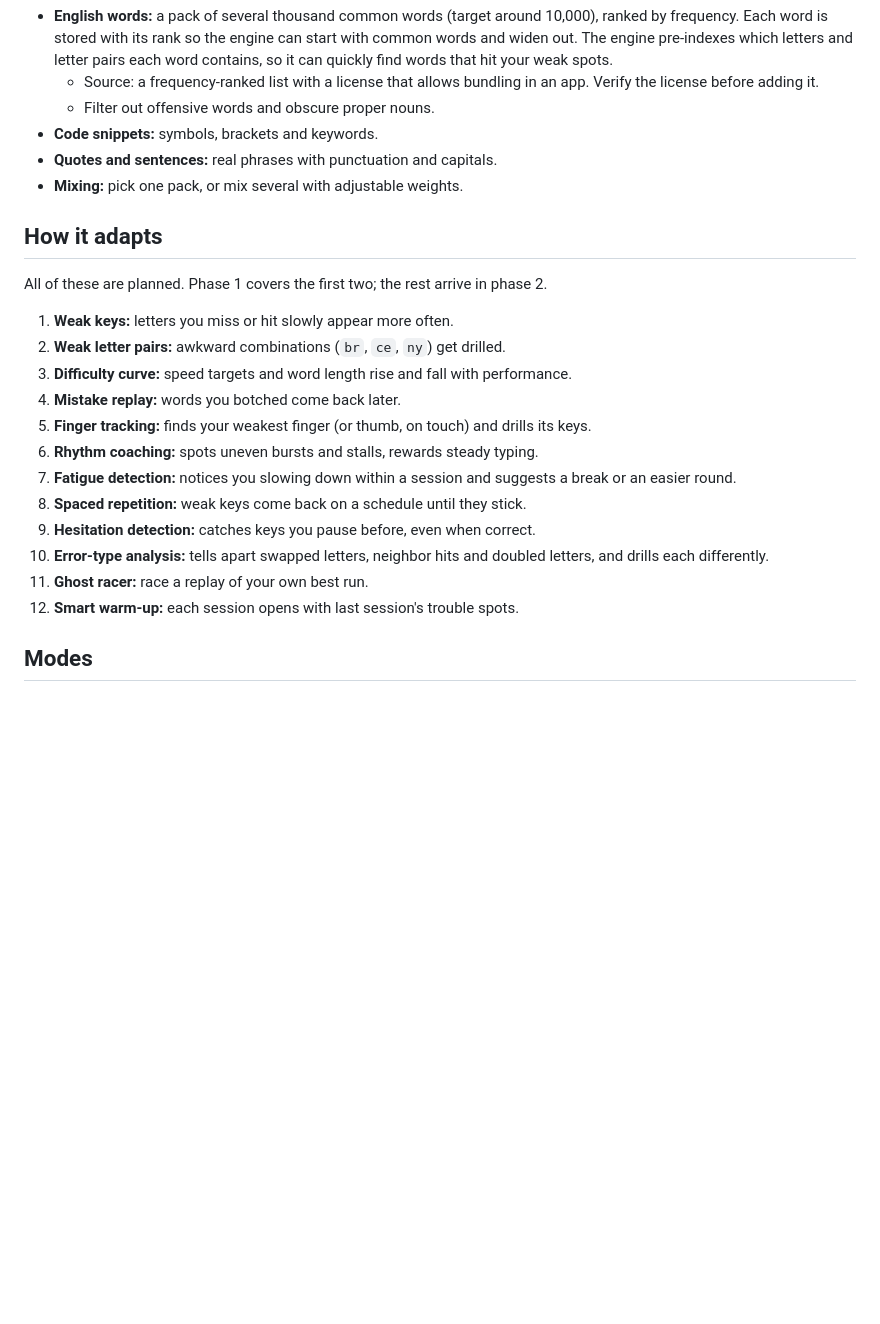
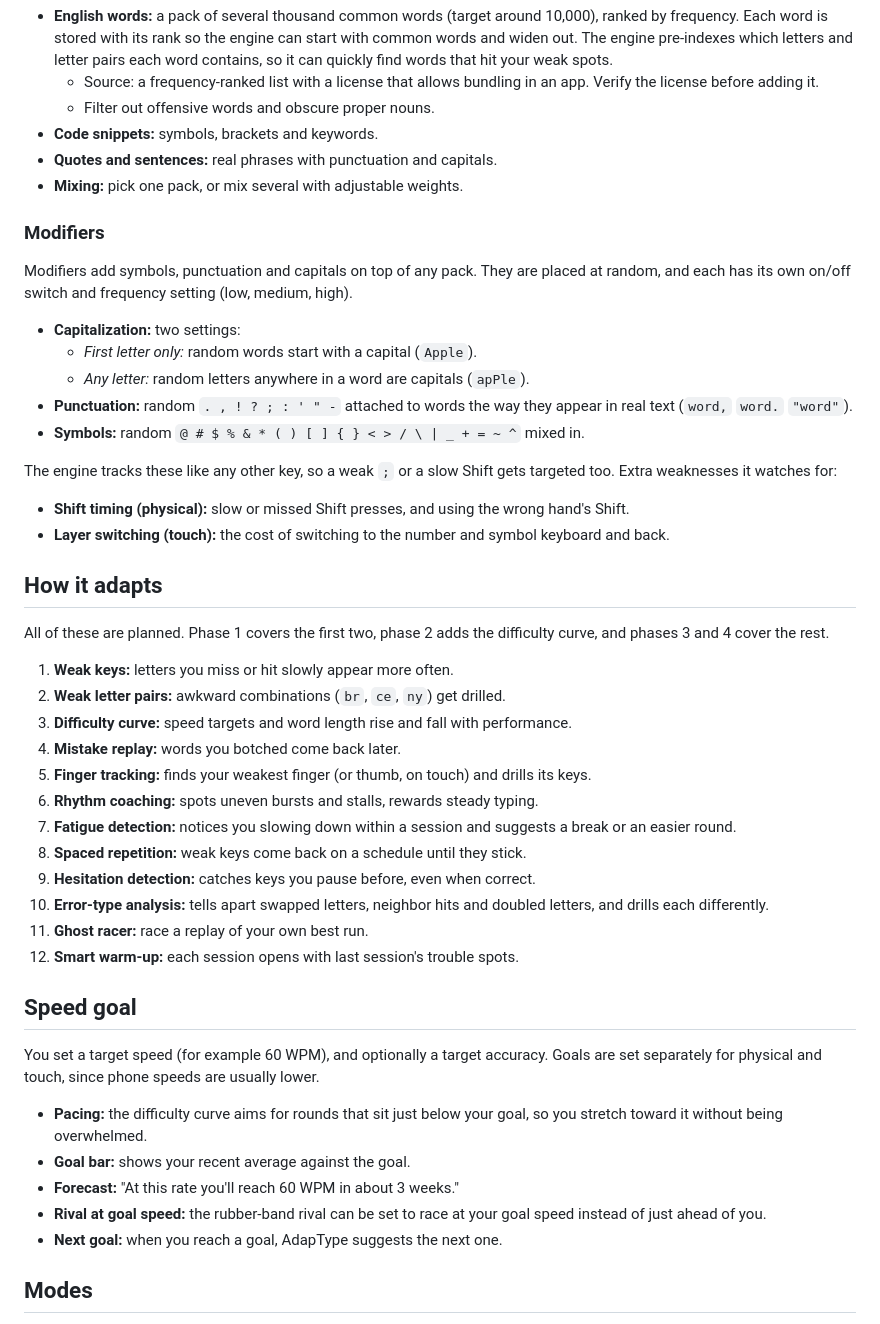
Before and after one commit to AsherMosseri/AdapType, a Markdown page: PLAN.md, the part around one of its changes. GitHub-like rendering; blank space fills up the shorter version.

```diff
--- a/PLAN.md
+++ b/PLAN.md
@@ -74,10 +74,31 @@ What changes per profile:
 - **Quotes and sentences:** real phrases with punctuation and capitals.
 - **Mixing:** pick one pack, or mix several with adjustable weights.
 
+### Modifiers
+
+Modifiers add symbols, punctuation and capitals on top of any pack. They are
+placed at random, and each has its own on/off switch and frequency setting
+(low, medium, high).
+
+- **Capitalization:** two settings:
+  - *First letter only:* random words start with a capital (`Apple`).
+  - *Any letter:* random letters anywhere in a word are capitals (`apPle`).
+- **Punctuation:** random `. , ! ? ; : ' " -` attached to words the way they
+  appear in real text (`word,` `word.` `"word"`).
+- **Symbols:** random `@ # $ % & * ( ) [ ] { } < > / \ | _ + = ~ ^` mixed in.
+
+The engine tracks these like any other key, so a weak `;` or a slow Shift gets
+targeted too. Extra weaknesses it watches for:
+
+- **Shift timing (physical):** slow or missed Shift presses, and using the
+  wrong hand's Shift.
+- **Layer switching (touch):** the cost of switching to the number and symbol
+  keyboard and back.
+
 ## How it adapts
 
-All of these are planned. Phase 1 covers the first two; the rest arrive in
-phase 2.
+All of these are planned. Phase 1 covers the first two, phase 2 adds the
+difficulty curve, and phases 3 and 4 cover the rest.
 
 1. **Weak keys:** letters you miss or hit slowly appear more often.
 2. **Weak letter pairs:** awkward combinations (`br`, `ce`, `ny`) get drilled.
@@ -95,6 +116,20 @@ phase 2.
     doubled letters, and drills each differently.
 11. **Ghost racer:** race a replay of your own best run.
 12. **Smart warm-up:** each session opens with last session's trouble spots.
+
+## Speed goal
+
+You set a target speed (for example 60 WPM), and optionally a target
+accuracy. Goals are set separately for physical and touch, since phone speeds
+are usually lower.
+
+- **Pacing:** the difficulty curve aims for rounds that sit just below your
+  goal, so you stretch toward it without being overwhelmed.
+- **Goal bar:** shows your recent average against the goal.
+- **Forecast:** "At this rate you'll reach 60 WPM in about 3 weeks."
+- **Rival at goal speed:** the rubber-band rival can be set to race at your
+  goal speed instead of just ahead of you.
+- **Next goal:** when you reach a goal, AdapType suggests the next one.
 
 ## Modes
 
```
Also changed, not shown: other parts of PLAN.md (+47 -19 lines).
